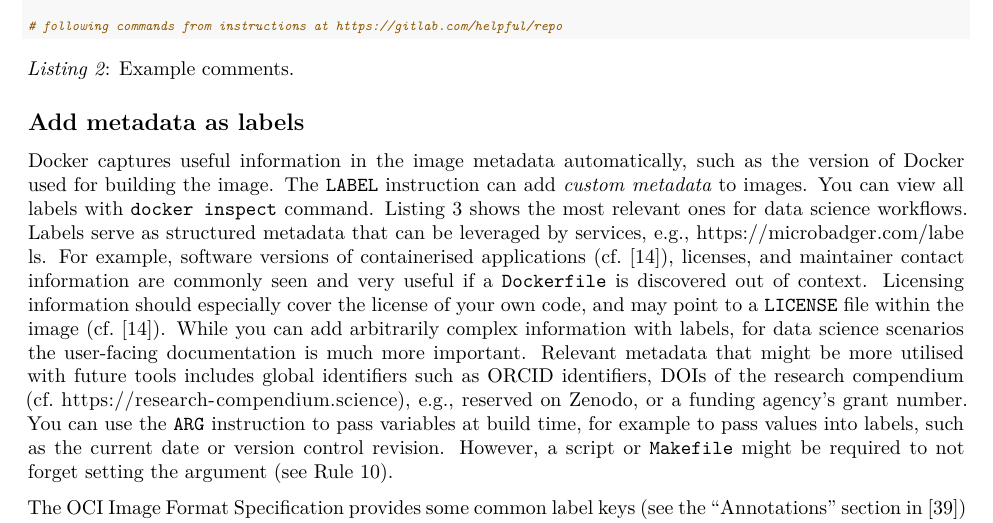
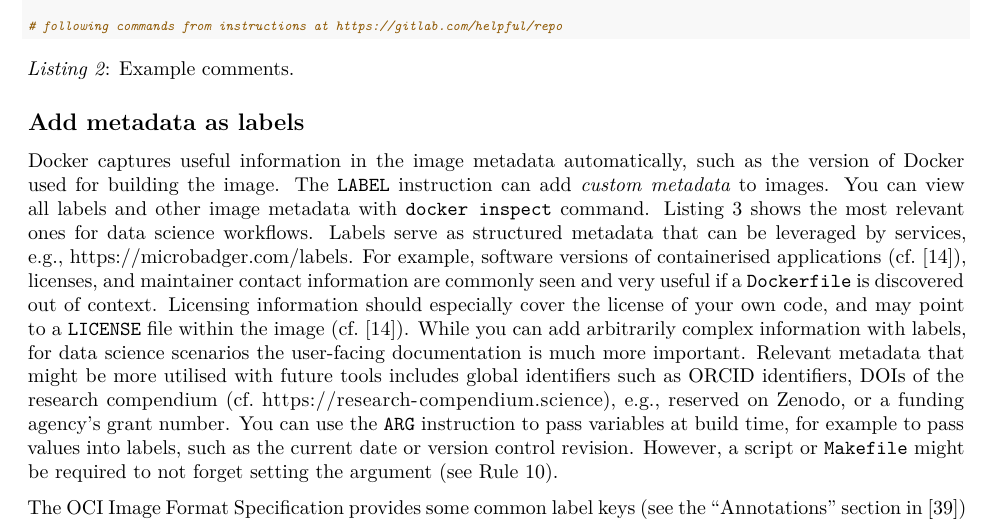
Before and after one commit to nuest/ten-simple-rules-dockerfiles, an R Markdown document (ten-simple-rules-dockerfiles.Rmd): part of page 9 of 21, cut so that both start at the same text. Rendered offline with R 4.5, knitr and Pandoc, then LaTeX, with nearby package versions; drawn as R Markdown's standard PDF in place of the format the file asks for.

Commit message:
mention other image metadata for inspect command

```diff
--- a/ten-simple-rules-dockerfiles.Rmd
+++ b/ten-simple-rules-dockerfiles.Rmd
@@ -404,7 +404,7 @@ _Listing&nbsp;2_: Example comments.
 
 Docker captures useful information in the image metadata automatically, such as the version of Docker used for building the image.
 The [`LABEL` instruction](https://docs.docker.com/engine/reference/builder/#label) can add _custom metadata_ to images.
-You can view all labels with [`docker inspect`](https://docs.docker.com/engine/reference/commandline/inspect/) command.
+You can view all labels and other image metadata with [`docker inspect`](https://docs.docker.com/engine/reference/commandline/inspect/) command.
 Listing&nbsp;3 shows the most relevant ones for data science workflows.
 Labels serve as structured metadata that can be leveraged by services, e.g., https://microbadger.com/labels.
 For example, software versions of containerised applications (cf.&nbsp;@gruening_recommendations_2019), licenses, and maintainer contact information are commonly seen and very useful if a `Dockerfile` is discovered out of context.
```
